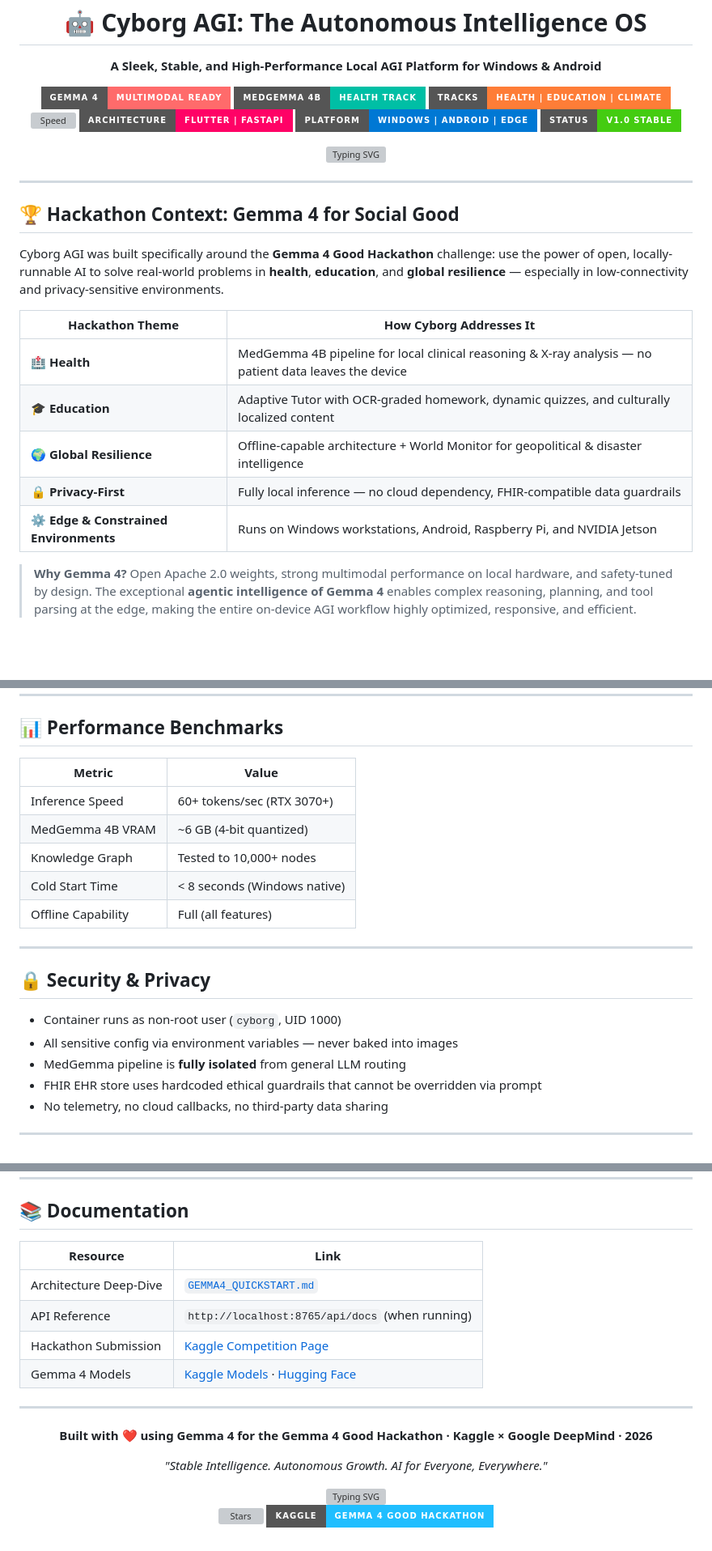
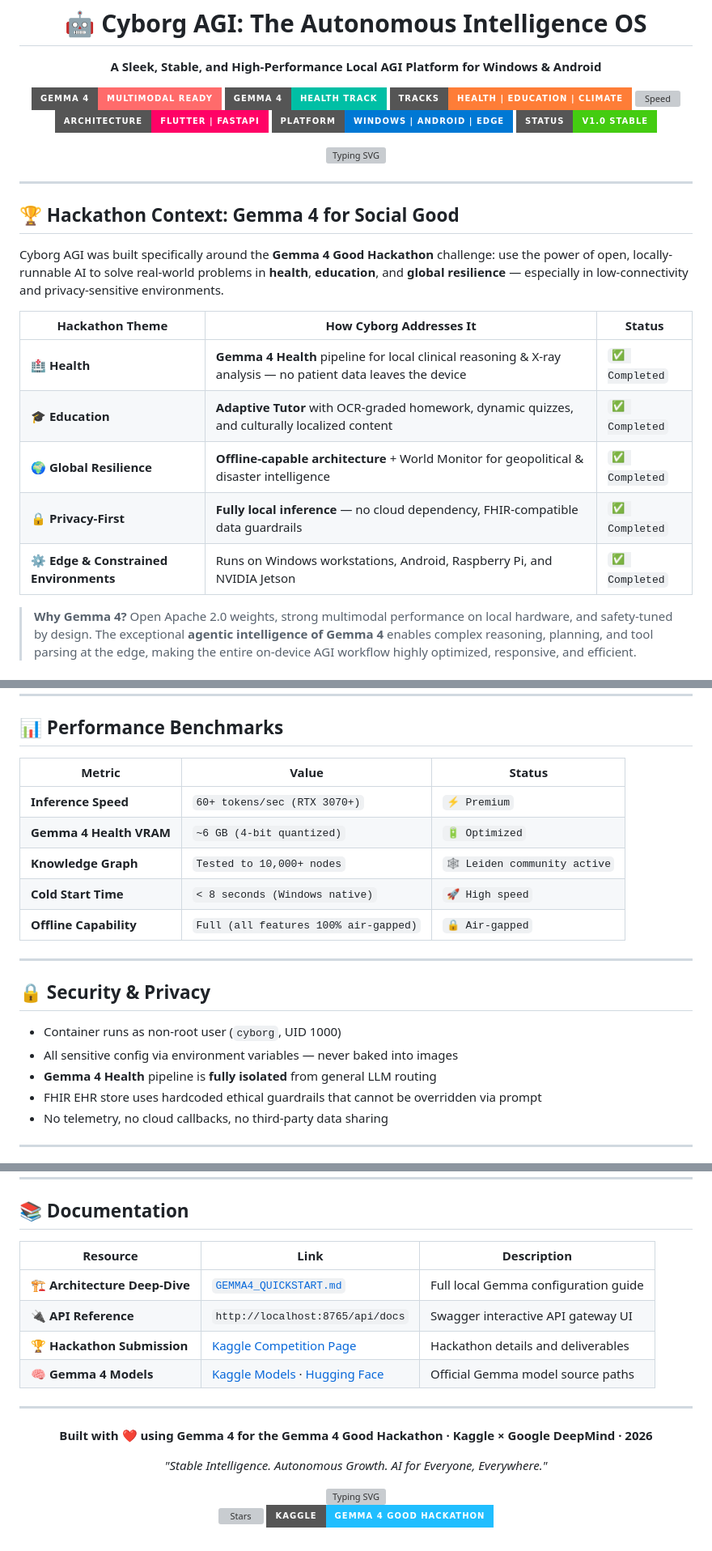
Before and after one commit to ankit-sengupta05/CyborgAI, a Markdown page: README.md, 3 parts joined by grey strips. Shown at 81% size. Rendered like a GitHub page; badges without logos; blank space fills up the shorter version; grey boxes are pictures that could not be loaded.

Commit message:
style: Modernize README.md tables, graphics, component diagrams, and update branding to Gemma 4

```diff
--- a/README.md
+++ b/README.md
@@ -5,7 +5,7 @@
 
   <p>
     <img src="https://img.shields.io/badge/Gemma_4-Multimodal_Ready-FF6B6B?style=for-the-badge&logo=google" alt="Gemma 4" />
-    <img src="https://img.shields.io/badge/MedGemma_4B-Health_Track-00BFA5?style=for-the-badge&logo=health" alt="MedGemma" />
+    <img src="https://img.shields.io/badge/Gemma_4-Health_Track-00BFA5?style=for-the-badge&logo=health" alt="Gemma 4" />
     <img src="https://img.shields.io/badge/Tracks-Health_%7C_Education_%7C_Climate-orange?style=for-the-badge" alt="Tracks" />
     <img src="https://img.shields.io/badge/Inference-60+_tok/sec-00FF00?style=for-the-badge&logo=nvidia" alt="Speed" />
     <img src="https://img.shields.io/badge/Architecture-Flutter_%7C_FastAPI-FF0266?style=for-the-badge" alt="Engine" />
@@ -22,13 +22,13 @@
 
 Cyborg AGI was built specifically around the **Gemma 4 Good Hackathon** challenge: use the power of open, locally-runnable AI to solve real-world problems in **health**, **education**, and **global resilience** — especially in low-connectivity and privacy-sensitive environments.
 
-| Hackathon Theme | How Cyborg Addresses It |
-|---|---|
-| 🏥 **Health** | MedGemma 4B pipeline for local clinical reasoning & X-ray analysis — no patient data leaves the device |
-| 🎓 **Education** | Adaptive Tutor with OCR-graded homework, dynamic quizzes, and culturally localized content |
-| 🌍 **Global Resilience** | Offline-capable architecture + World Monitor for geopolitical & disaster intelligence |
-| 🔒 **Privacy-First** | Fully local inference — no cloud dependency, FHIR-compatible data guardrails |
-| ⚙️ **Edge & Constrained Environments** | Runs on Windows workstations, Android, Raspberry Pi, and NVIDIA Jetson |
+| Hackathon Theme | How Cyborg Addresses It | Status |
+|---|---|---|
+| 🏥 **Health** | **Gemma 4 Health** pipeline for local clinical reasoning & X-ray analysis — no patient data leaves the device | `✅ Completed` |
+| 🎓 **Education** | **Adaptive Tutor** with OCR-graded homework, dynamic quizzes, and culturally localized content | `✅ Completed` |
+| 🌍 **Global Resilience** | **Offline-capable architecture** + World Monitor for geopolitical & disaster intelligence | `✅ Completed` |
+| 🔒 **Privacy-First** | **Fully local inference** — no cloud dependency, FHIR-compatible data guardrails | `✅ Completed` |
+| ⚙️ **Edge & Constrained Environments** | Runs on Windows workstations, Android, Raspberry Pi, and NVIDIA Jetson | `✅ Completed` |
 
 > **Why Gemma 4?** Open Apache 2.0 weights, strong multimodal performance on local hardware, and safety-tuned by design. The exceptional **agentic intelligence of Gemma 4** enables complex reasoning, planning, and tool parsing at the edge, making the entire on-device AGI workflow highly optimized, responsive, and efficient.
 
@@ -379,13 +380,13 @@ Cyborg AGI is designed to solve high-stakes, real-world problems where cloud dep
 
 ## 📊 Performance Benchmarks
 
-| Metric | Value |
-|---|---|
-| Inference Speed | 60+ tokens/sec (RTX 3070+) |
-| MedGemma 4B VRAM | ~6 GB (4-bit quantized) |
-| Knowledge Graph | Tested to 10,000+ nodes |
-| Cold Start Time | < 8 seconds (Windows native) |
-| Offline Capability | Full (all features) |
+| Metric | Value | Status |
+|---|---|---|
+| **Inference Speed** | `60+ tokens/sec (RTX 3070+)` | `⚡ Premium` |
+| **Gemma 4 Health VRAM** | `~6 GB (4-bit quantized)` | `🔋 Optimized` |
+| **Knowledge Graph** | `Tested to 10,000+ nodes` | `🕸️ Leiden community active` |
+| **Cold Start Time** | `< 8 seconds (Windows native)` | `🚀 High speed` |
+| **Offline Capability** | `Full (all features 100% air-gapped)` | `🔒 Air-gapped` |
 
 ---
 
@@ -393,7 +394,7 @@ Cyborg AGI is designed to solve high-stakes, real-world problems where cloud dep
 
 - Container runs as non-root user (`cyborg`, UID 1000)
 - All sensitive config via environment variables — never baked into images
-- MedGemma pipeline is **fully isolated** from general LLM routing
+- **Gemma 4 Health** pipeline is **fully isolated** from general LLM routing
 - FHIR EHR store uses hardcoded ethical guardrails that cannot be overridden via prompt
 - No telemetry, no cloud callbacks, no third-party data sharing
 
@@ -411,12 +412,12 @@ Cyborg AGI is designed to solve high-stakes, real-world problems where cloud dep
 
 ## 📚 Documentation
 
-| Resource | Link |
-|---|---|
-| Architecture Deep-Dive | [`GEMMA4_QUICKSTART.md`](GEMMA4_QUICKSTART.md) |
-| API Reference | `http://localhost:8765/api/docs` (when running) |
-| Hackathon Submission | [Kaggle Competition Page](https://www.kaggle.com/competitions/gemma-4-good-hackathon) |
-| Gemma 4 Models | [Kaggle Models](https://www.kaggle.com/models/google/gemma-4) · [Hugging Face](https://huggingface.co/google/gemma-4) |
+| Resource | Link | Description |
+|---|---|---|
+| 🏗️ **Architecture Deep-Dive** | [`GEMMA4_QUICKSTART.md`](GEMMA4_QUICKSTART.md) | Full local Gemma configuration guide |
+| 🔌 **API Reference** | `http://localhost:8765/api/docs` | Swagger interactive API gateway UI |
+| 🏆 **Hackathon Submission** | [Kaggle Competition Page](https://www.kaggle.com/competitions/gemma-4-good-hackathon) | Hackathon details and deliverables |
+| 🧠 **Gemma 4 Models** | [Kaggle Models](https://www.kaggle.com/models/google/gemma-4) · [Hugging Face](https://huggingface.co/google/gemma-4) | Official Gemma model source paths |
 
 ---
 
```
Also changed, not shown: other parts of README.md (+9 -8 lines).
